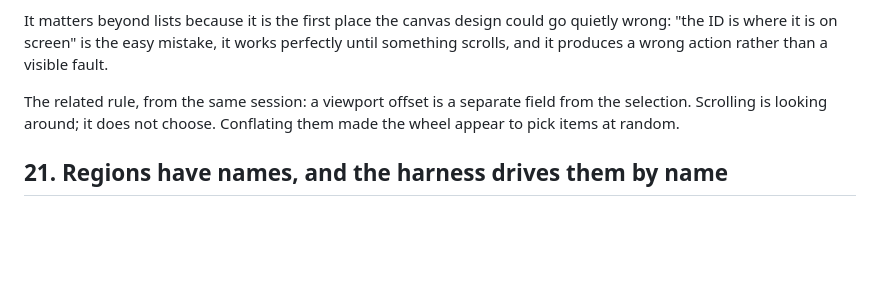
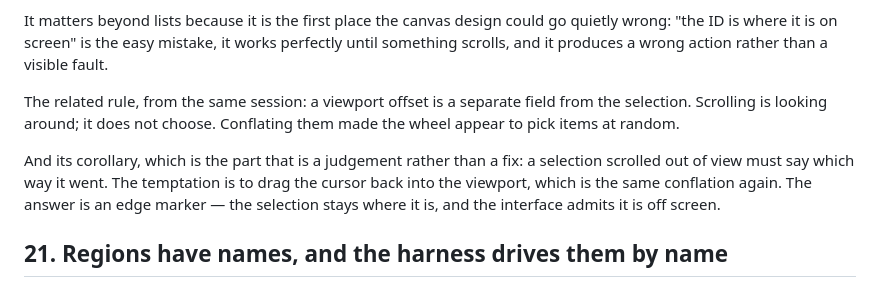
Before and after one commit to richarddavenport/tuikit, a Markdown page: design/decisions.md, the part around the change. Drawn GitHub-style; blank space fills up the shorter version.

```diff
--- a/design/decisions.md
+++ b/design/decisions.md
@@ -257,6 +257,12 @@ The related rule, from the same session: a viewport offset is a separate field
 from the selection. Scrolling is looking around; it does not choose. Conflating
 them made the wheel appear to pick items at random.
 
+And its corollary, which is the part that is a judgement rather than a fix: a
+selection scrolled out of view must say which way it went. The temptation is to
+drag the cursor back into the viewport, which is the same conflation again. The
+answer is an edge marker — the selection stays where it is, and the interface
+admits it is off screen.
+
 ## 21. Regions have names, and the harness drives them by name
 
 The prototype's tests already click by owner ID rather than coordinate. That is
```
Also changed, not shown: design/mouse.md (+8 -0 lines).
